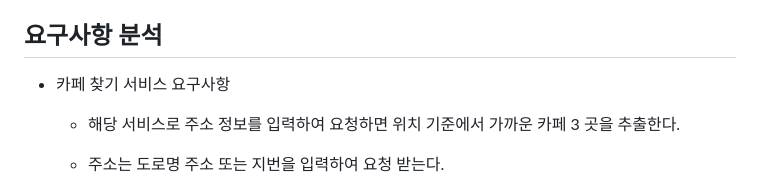
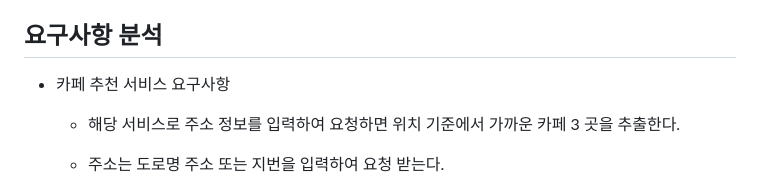
Before and after one commit to ekgus419/Cafe-Recommendation, a Markdown page: README.md, the part around the change. Rendered like a GitHub page.

```diff
--- a/README.md
+++ b/README.md
@@ -13,7 +13,7 @@
 
 ## 요구사항 분석
 
-- 카페 찾기 서비스 요구사항
+- 카페 추천 서비스 요구사항
     - 해당 서비스로 주소 정보를 입력하여 요청하면 위치 기준에서 가까운 카페 3 곳을 추출한다.
     - 주소는 도로명 주소 또는 지번을 입력하여 요청 받는다.
         - 정확한 주소를 입력 받기 위해 [Kakao 우편번호 서비스](https://postcode.map.daum.net/guide) 사용하였습니다.
```
